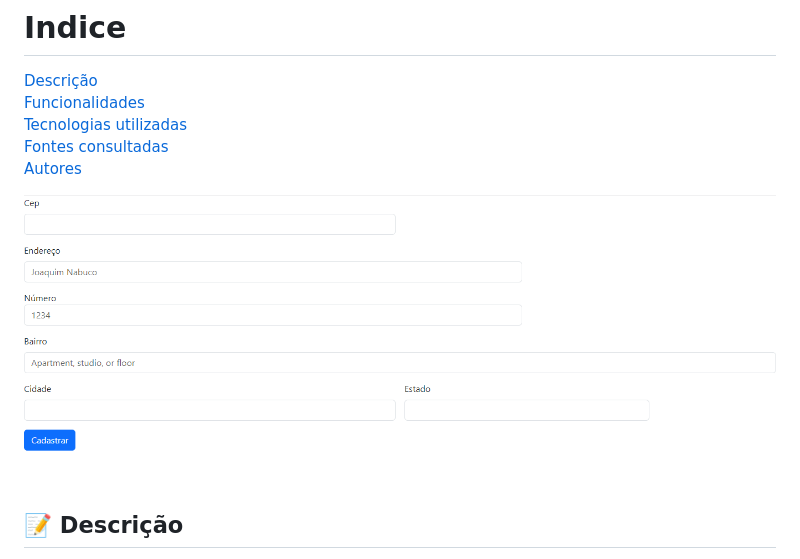
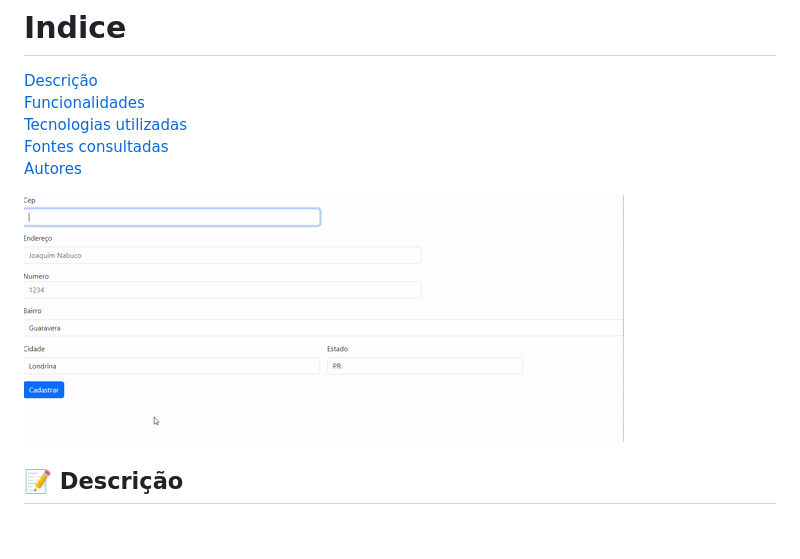
Before and after one commit to ruanp77/projeto-CadEndereco, a Markdown page: README.md, the part around the change. Rendered like a GitHub page; pictures changed too: imagem/GIF CEP.gif (added), imagem/talacep.png (deleted); blank space fills up the shorter version.

Commit message:
adicionado Gif no readme

```diff
--- a/README.md
+++ b/README.md
@@ -8,7 +8,7 @@
 [Fontes consultadas](#fontes-consultadas)
 [Autores](#autores)
 
-![image](imagem/talacep.png)
+![image](imagem/GIF%20CEP.gif)
 
 ## 📝 Descrição
 Este projeto consiste em uma tela de cadastro de endereço, com preenchimento automatico no qual solicita:
```
